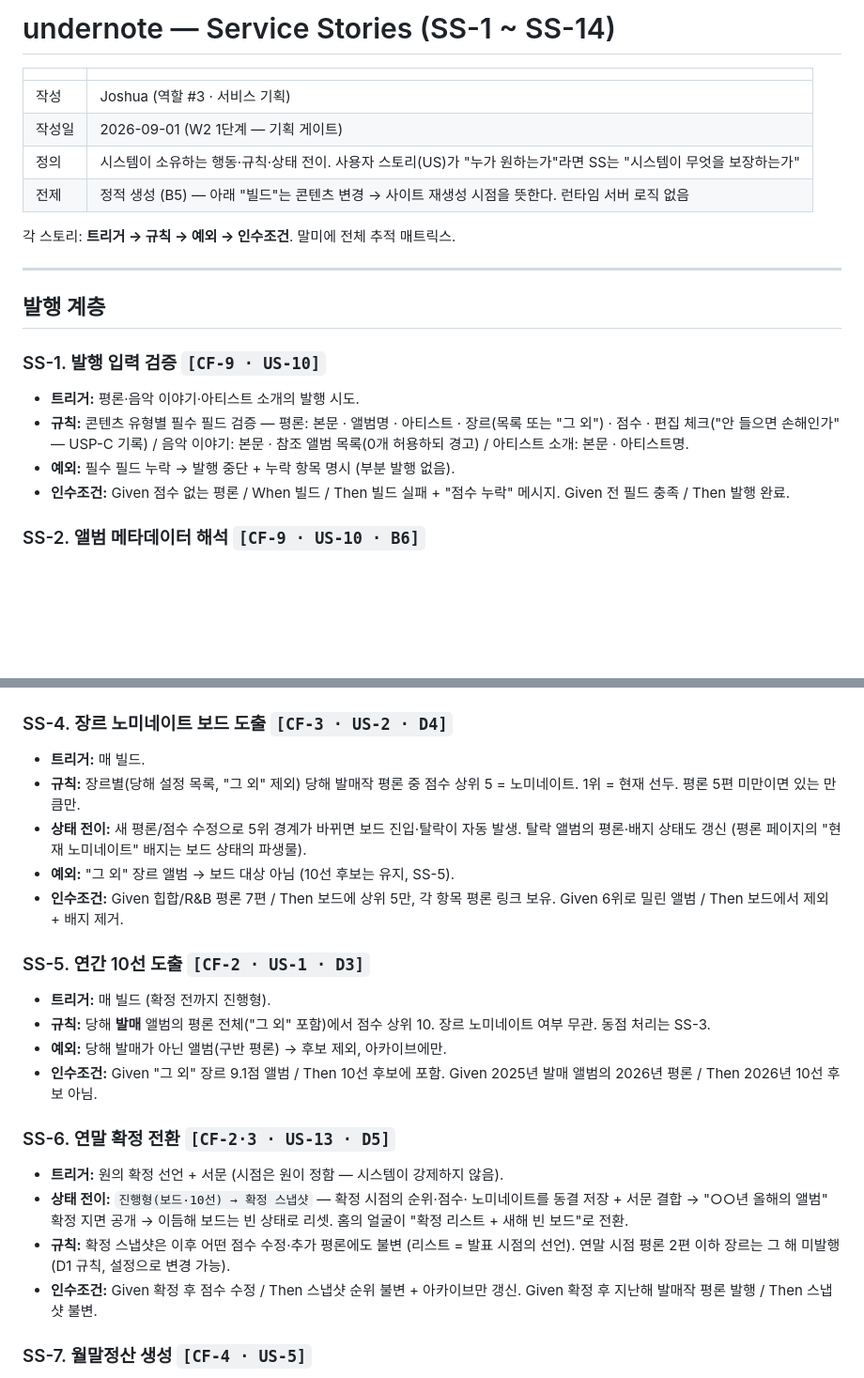
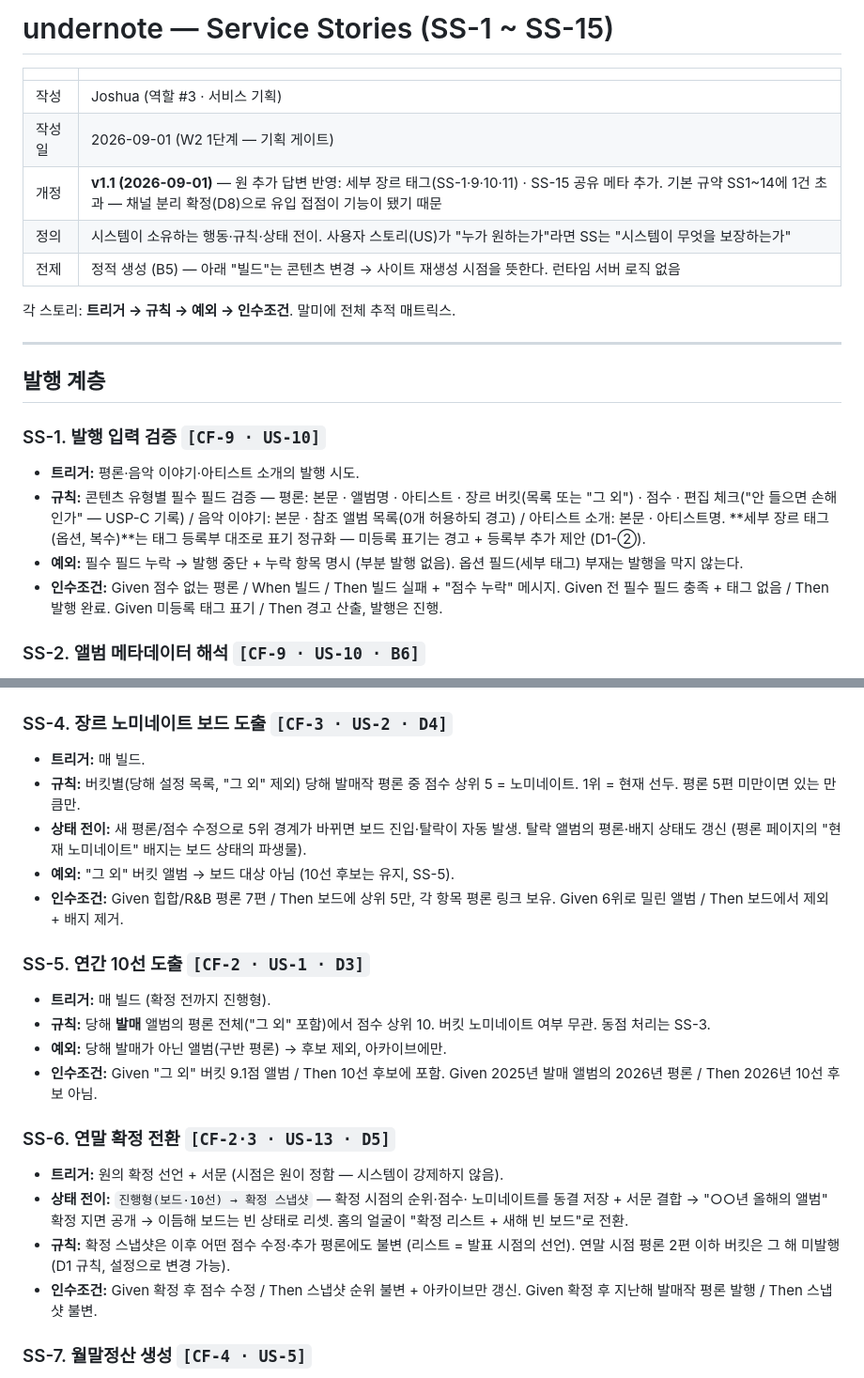
Before and after one commit to fgda114/undernote, a Markdown page: .agent-team/03-service-planning/service-stories.md, 2 parts joined by grey strips. Shown at 94% size. GitHub-like rendering; blank space fills up the shorter version.

```diff
--- a/.agent-team/03-service-planning/service-stories.md
+++ b/.agent-team/03-service-planning/service-stories.md
@@ -1,9 +1,10 @@
-# undernote — Service Stories (SS-1 ~ SS-14)
+# undernote — Service Stories (SS-1 ~ SS-15)
 
 | | |
 |---|---|
 | 작성 | Joshua (역할 #3 · 서비스 기획) |
 | 작성일 | 2026-09-01 (W2 1단계 — 기획 게이트) |
+| 개정 | **v1.1 (2026-09-01)** — 원 추가 답변 반영: 세부 장르 태그(SS-1·9·10·11) · SS-15 공유 메타 추가. 기본 규약 SS1~14에 1건 초과 — 채널 분리 확정(D8)으로 유입 접점이 기능이 됐기 때문 |
 | 정의 | 시스템이 소유하는 행동·규칙·상태 전이. 사용자 스토리(US)가 "누가 원하는가"라면 SS는 "시스템이 무엇을 보장하는가" |
 | 전제 | 정적 생성 (B5) — 아래 "빌드"는 콘텐츠 변경 → 사이트 재생성 시점을 뜻한다. 런타임 서버 로직 없음 |
 
@@ -17,13 +18,17 @@
 
 - **트리거:** 평론·음악 이야기·아티스트 소개의 발행 시도.
 - **규칙:** 콘텐츠 유형별 필수 필드 검증 —
-  평론: 본문 · 앨범명 · 아티스트 · 장르(목록 또는 "그 외") · 점수 ·
+  평론: 본문 · 앨범명 · 아티스트 · 장르 버킷(목록 또는 "그 외") · 점수 ·
   편집 체크("안 들으면 손해인가" — USP-C 기록) /
   음악 이야기: 본문 · 참조 앨범 목록(0개 허용하되 경고) /
   아티스트 소개: 본문 · 아티스트명.
+  **세부 장르 태그(옵션, 복수)**는 태그 등록부 대조로 표기 정규화 —
+  미등록 표기는 경고 + 등록부 추가 제안 (D1-②).
 - **예외:** 필수 필드 누락 → 발행 중단 + 누락 항목 명시 (부분 발행 없음).
+  옵션 필드(세부 태그) 부재는 발행을 막지 않는다.
 - **인수조건:** Given 점수 없는 평론 / When 빌드 / Then 빌드 실패 + "점수
-  누락" 메시지. Given 전 필드 충족 / Then 발행 완료.
+  누락" 메시지. Given 전 필수 필드 충족 + 태그 없음 / Then 발행 완료.
+  Given 미등록 태그 표기 / Then 경고 산출, 발행은 진행.
 
 ### SS-2. 앨범 메타데이터 해석 `[CF-9 · US-10 · B6]`
 
@@ -54,12 +59,12 @@
 ### SS-4. 장르 노미네이트 보드 도출 `[CF-3 · US-2 · D4]`
 
 - **트리거:** 매 빌드.
-- **규칙:** 장르별(당해 설정 목록, "그 외" 제외) 당해 발매작 평론 중 점수
+- **규칙:** 버킷별(당해 설정 목록, "그 외" 제외) 당해 발매작 평론 중 점수
   상위 5 = 노미네이트. 1위 = 현재 선두. 평론 5편 미만이면 있는 만큼만.
 - **상태 전이:** 새 평론/점수 수정으로 5위 경계가 바뀌면 보드 진입·탈락이
   자동 발생. 탈락 앨범의 평론·배지 상태도 갱신 (평론 페이지의 "현재
   노미네이트" 배지는 보드 상태의 파생물).
-- **예외:** "그 외" 장르 앨범 → 보드 대상 아님 (10선 후보는 유지, SS-5).
+- **예외:** "그 외" 버킷 앨범 → 보드 대상 아님 (10선 후보는 유지, SS-5).
 - **인수조건:** Given 힙합/R&B 평론 7편 / Then 보드에 상위 5만, 각 항목
   평론 링크 보유. Given 6위로 밀린 앨범 / Then 보드에서 제외 + 배지 제거.
 
@@ -67,9 +72,9 @@
 
 - **트리거:** 매 빌드 (확정 전까지 진행형).
 - **규칙:** 당해 **발매** 앨범의 평론 전체("그 외" 포함)에서 점수 상위 10.
-  장르 노미네이트 여부 무관. 동점 처리는 SS-3.
+  버킷 노미네이트 여부 무관. 동점 처리는 SS-3.
 - **예외:** 당해 발매가 아닌 앨범(구반 평론) → 후보 제외, 아카이브에만.
-- **인수조건:** Given "그 외" 장르 9.1점 앨범 / Then 10선 후보에 포함.
+- **인수조건:** Given "그 외" 버킷 9.1점 앨범 / Then 10선 후보에 포함.
   Given 2025년 발매 앨범의 2026년 평론 / Then 2026년 10선 후보 아님.
 
 ### SS-6. 연말 확정 전환 `[CF-2·3 · US-13 · D5]`
@@ -79,7 +84,7 @@
   노미네이트를 동결 저장 + 서문 결합 → "○○년 올해의 앨범" 확정 지면 공개
   → 이듬해 보드는 빈 상태로 리셋. 홈의 얼굴이 "확정 리스트 + 새해 빈 보드"로 전환.
 - **규칙:** 확정 스냅샷은 이후 어떤 점수 수정·추가 평론에도 불변 (리스트 =
-  발표 시점의 선언). 연말 시점 평론 2편 이하 장르는 그 해 미발행 (D1 규칙,
+  발표 시점의 선언). 연말 시점 평론 2편 이하 버킷은 그 해 미발행 (D1 규칙,
   설정으로 변경 가능).
 - **인수조건:** Given 확정 후 점수 수정 / Then 스냅샷 순위 불변 + 아카이브만
   갱신. Given 확정 후 지난해 발매작 평론 발행 / Then 스냅샷 불변.
```
Also changed, not shown: other parts of .agent-team/03-service-planning/service-stories.md (+37 -14 lines), .agent-team/03-service-planning/user-stories.md (+43 -23 lines).
